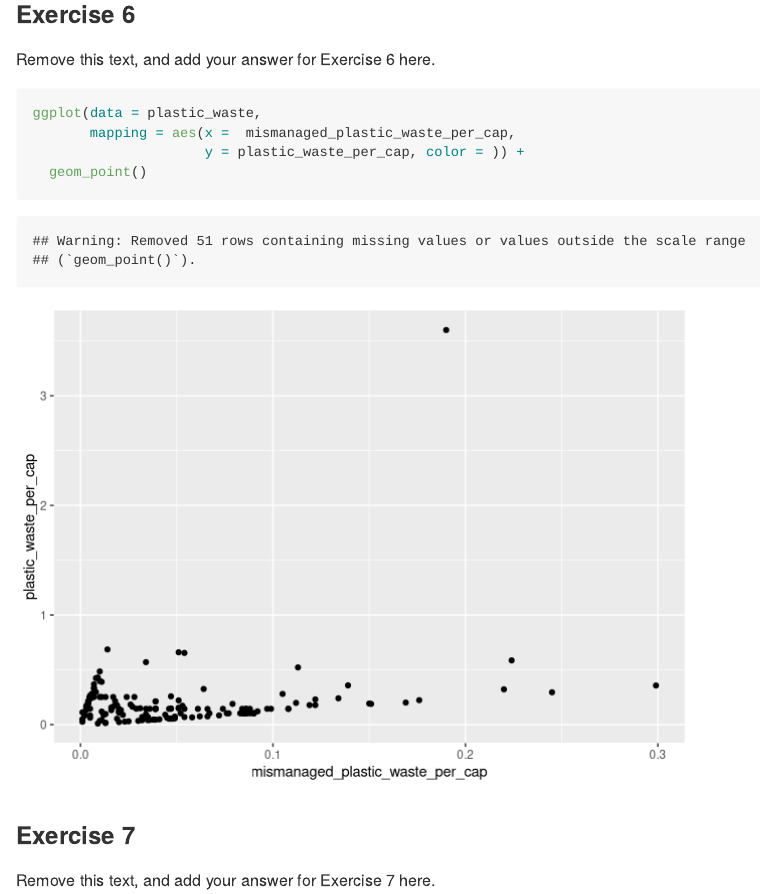
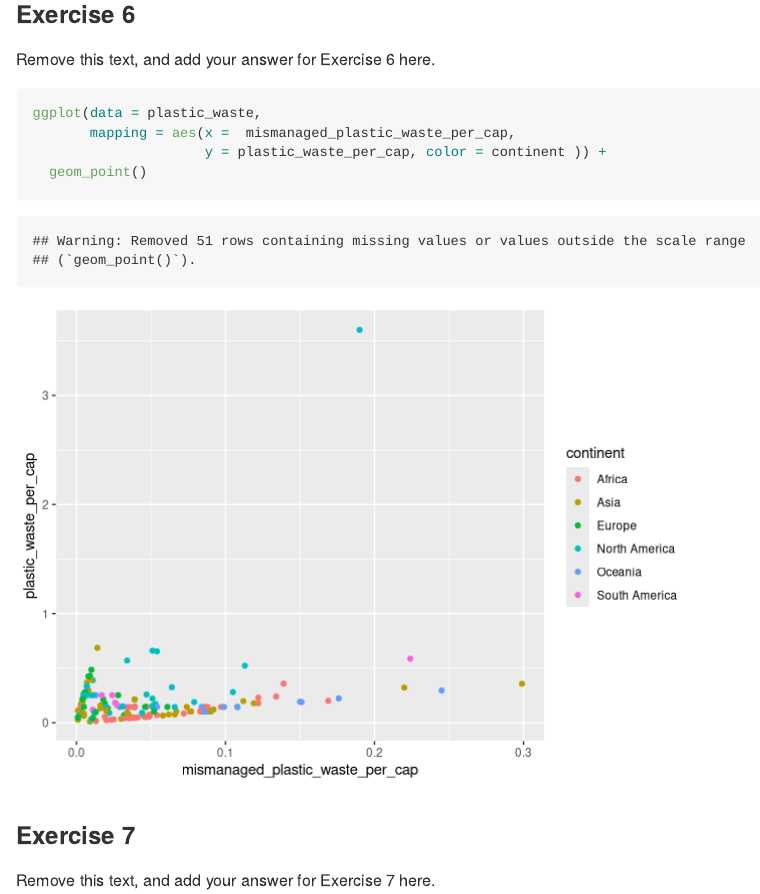
Before and after one commit to EAES-420-Spring23/week4_Salazar, an R Markdown document (lab-02-starter.Rmd): the page in a window 1100 px wide, from 3800 px down. Rendered offline with R 4.5, knitr and Pandoc, with nearby package versions.

Commit message:
Answered ex 6

````diff
--- a/lab-02-starter.Rmd
+++ b/lab-02-starter.Rmd
@@ -72,7 +72,7 @@ Remove this text, and add your answer for Exercise 6 here.
 ```{r plastic-waste-mismanaged-continent}
 ggplot(data = plastic_waste,
        mapping = aes(x =  mismanaged_plastic_waste_per_cap,
-                     y = plastic_waste_per_cap, color = )) +
+                     y = plastic_waste_per_cap, color = continent )) +
   geom_point()
 ```
 
````
